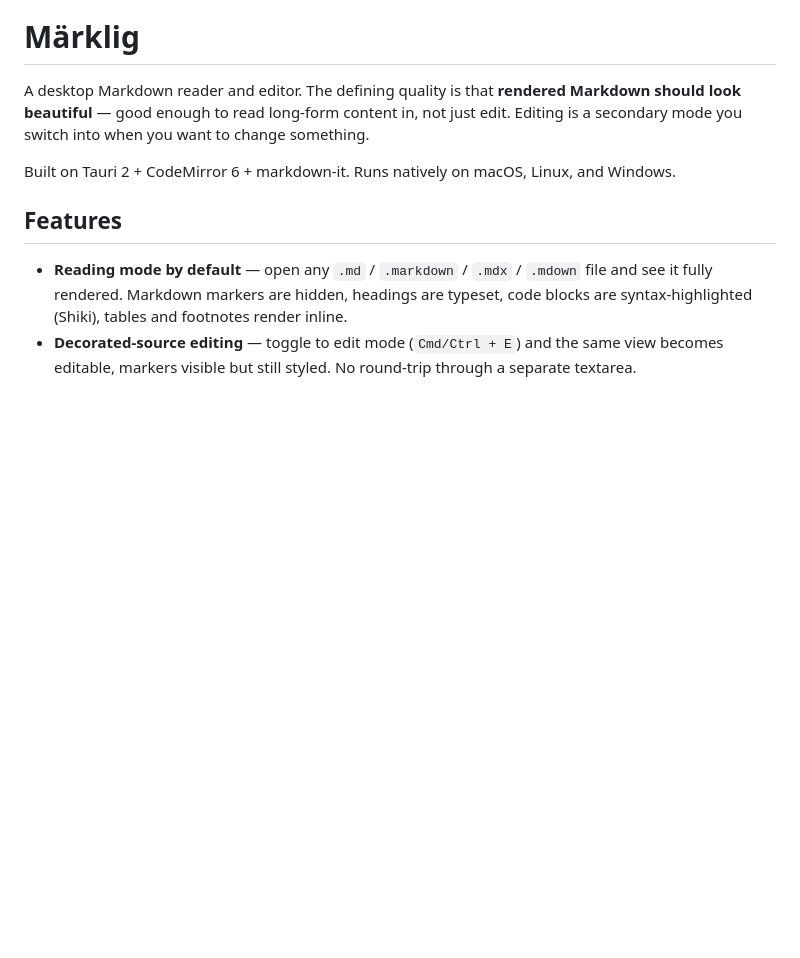
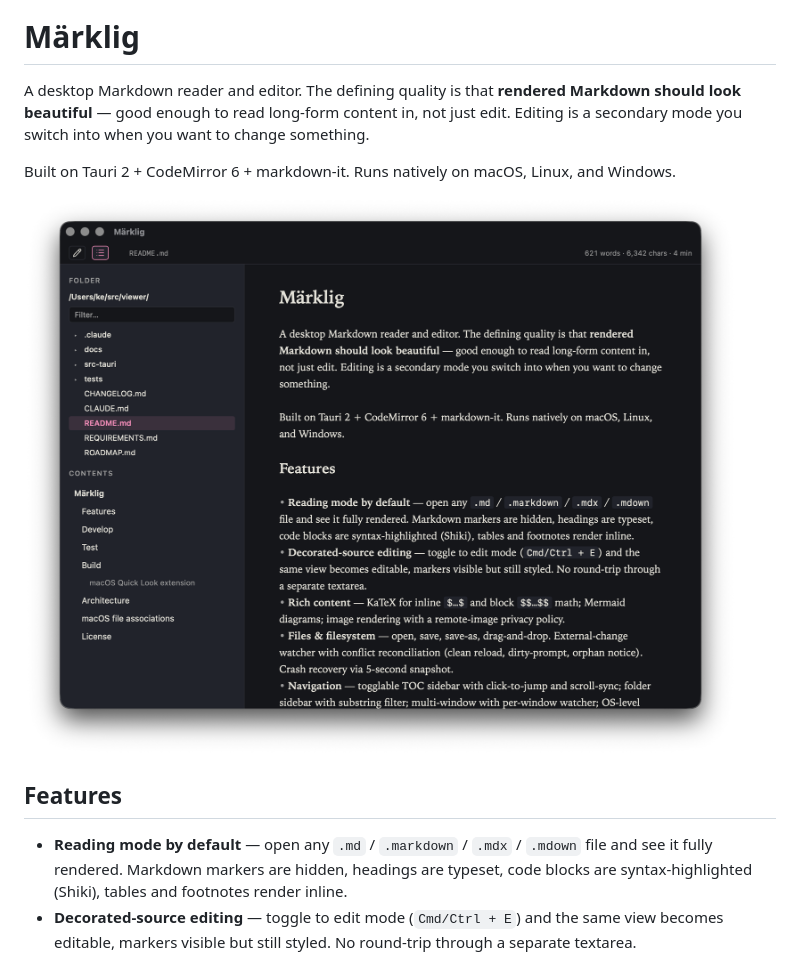
Before and after one commit to kek/marklig, a Markdown page: README.md, the part around the change. Rendered like a GitHub page; pictures changed too: docs/images/reading-mode.png (added); blank space fills up the shorter version.

Commit message:
Add reading-mode screenshot to README (#41)

```diff
--- a/README.md
+++ b/README.md
@@ -3,6 +3,8 @@
 A desktop Markdown reader and editor. The defining quality is that **rendered Markdown should look beautiful** — good enough to read long-form content in, not just edit. Editing is a secondary mode you switch into when you want to change something.
 
 Built on Tauri 2 + CodeMirror 6 + markdown-it. Runs natively on macOS, Linux, and Windows.
+
+![Märklig in reading mode, showing a rendered README with folder and TOC sidebars](docs/images/reading-mode.png)
 
 ## Features
 
```
